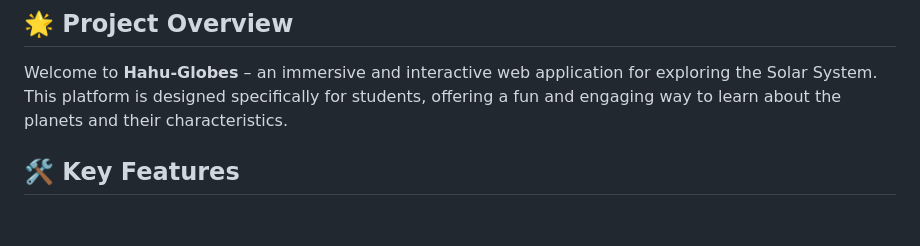
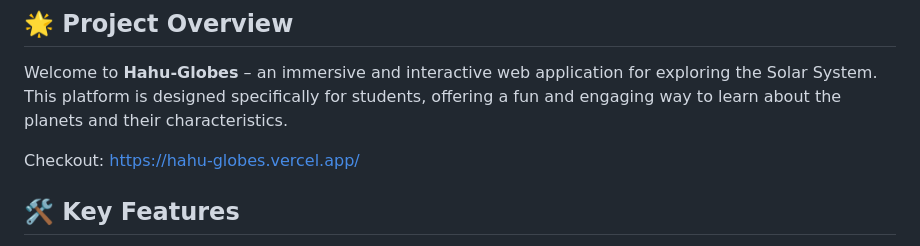
Before and after one commit to Young19ermi/Hahu-Globes, a Markdown page: README.md, the part around the change. Drawn GitHub-style; blank space fills up the shorter version.

```diff
--- a/README.md
+++ b/README.md
@@ -3,6 +3,8 @@
 
 ## 🌟 Project Overview
 Welcome to **Hahu-Globes** – an immersive and interactive web application for exploring the Solar System. This platform is designed specifically for students, offering a fun and engaging way to learn about the planets and their characteristics.
+
+Checkout: https://hahu-globes.vercel.app/
 
 ## 🛠️ Key Features
 - **🌍 Realistic 3D Visualization**: Experience the Solar System in stunning detail using Three.js.
```
